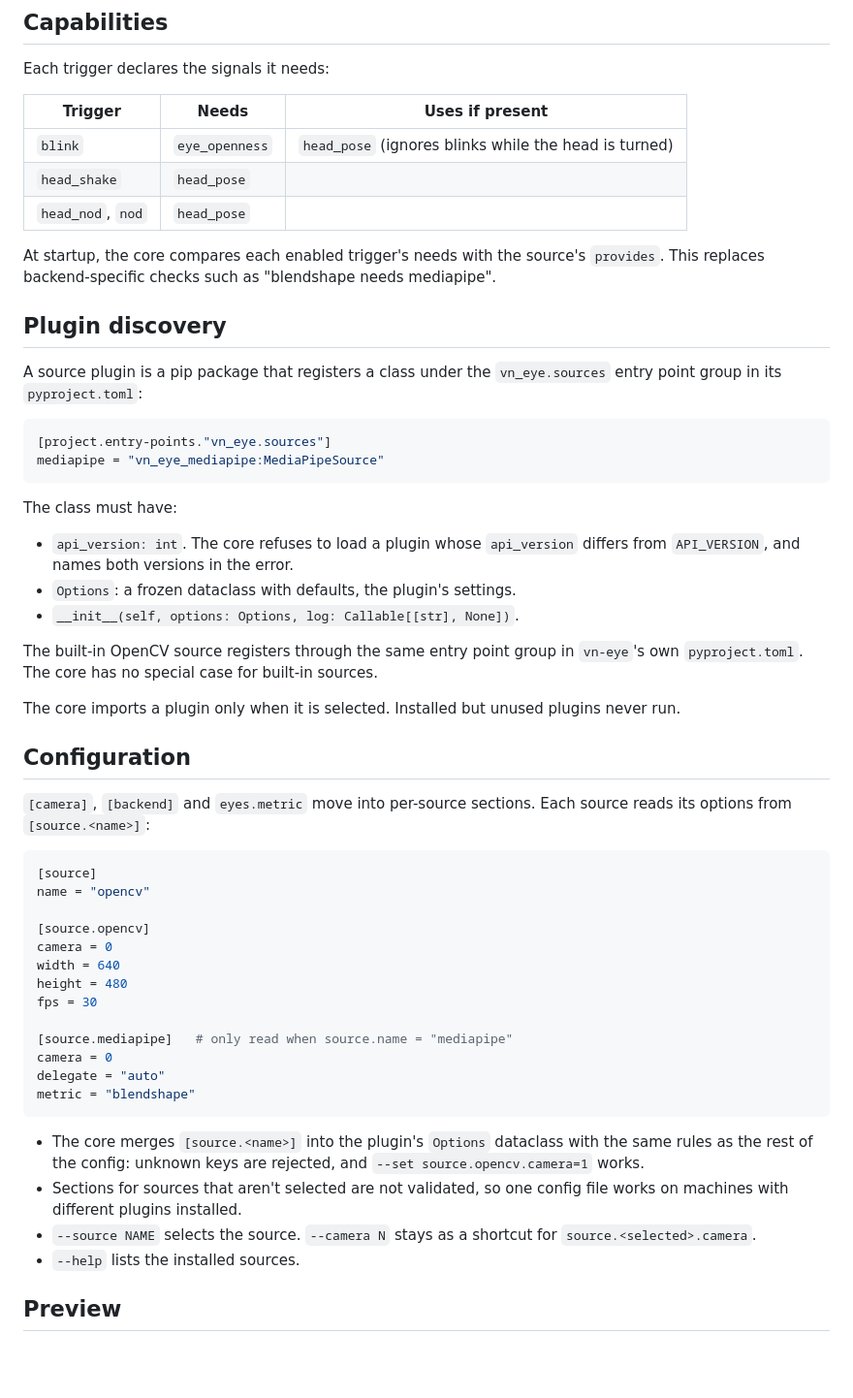
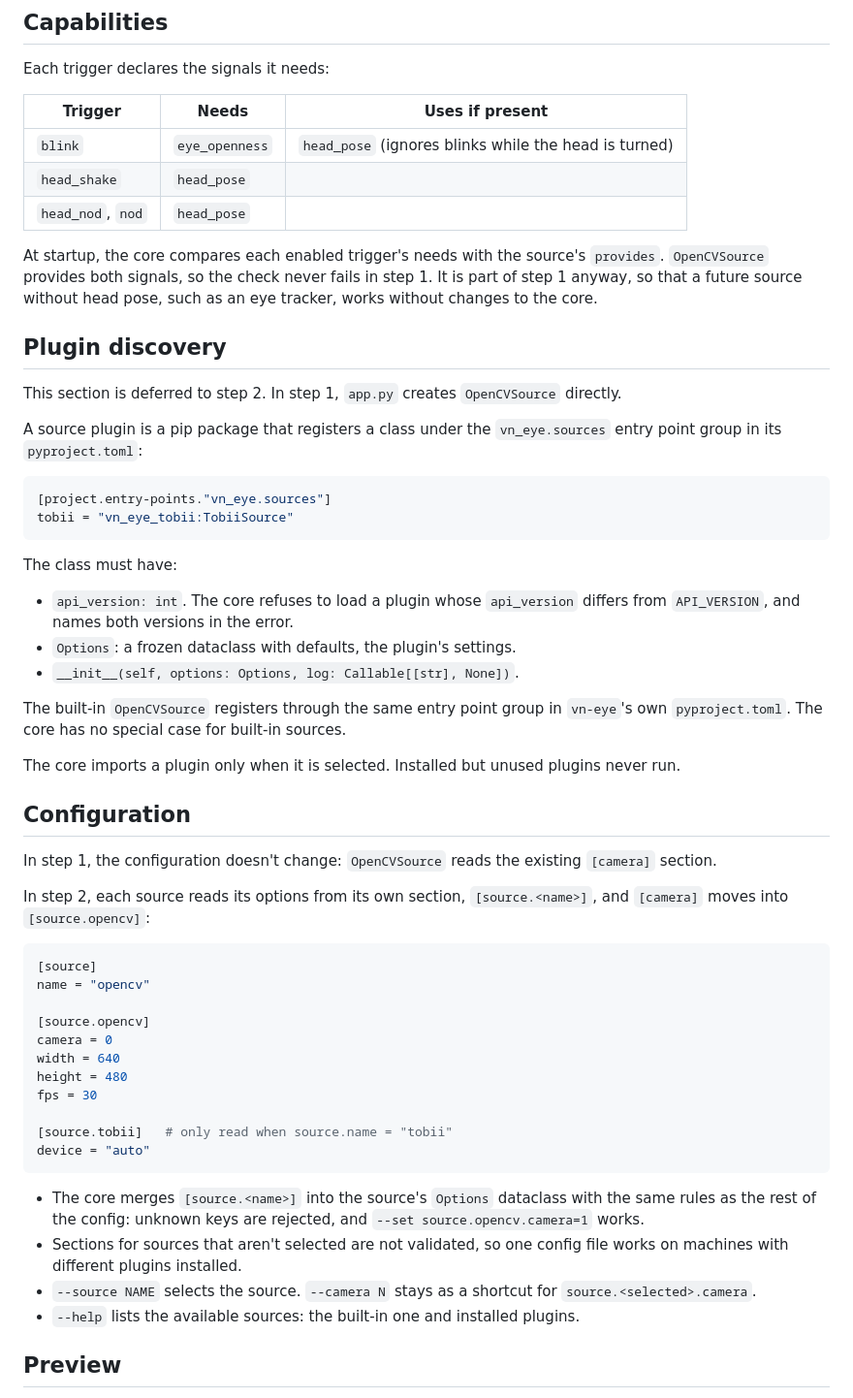
Before and after one commit to lulalala/visual-novel-eye-controller, a Markdown page: docs/design/sources.md, the part around one of its changes. Shown at 97% size. Rendered like a GitHub page; blank space fills up the shorter version.

````diff
--- a/docs/design/sources.md
+++ b/docs/design/sources.md
@@ -89,15 +99,17 @@ Each trigger declares the signals it needs:
 | `head_shake` | `head_pose` | |
 | `head_nod`, `nod` | `head_pose` | |
 
-At startup, the core compares each enabled trigger's needs with the source's `provides`. This replaces backend-specific checks such as "blendshape needs mediapipe".
+At startup, the core compares each enabled trigger's needs with the source's `provides`. `OpenCVSource` provides both signals, so the check never fails in step 1. It is part of step 1 anyway, so that a future source without head pose, such as an eye tracker, works without changes to the core.
 
 ## Plugin discovery
+
+This section is deferred to step 2. In step 1, `app.py` creates `OpenCVSource` directly.
 
 A source plugin is a pip package that registers a class under the `vn_eye.sources` entry point group in its `pyproject.toml`:
 
 ```toml
 [project.entry-points."vn_eye.sources"]
-mediapipe = "vn_eye_mediapipe:MediaPipeSource"
+tobii = "vn_eye_tobii:TobiiSource"
 ```
 
 The class must have:
@@ -106,13 +118,15 @@ The class must have:
 - `Options`: a frozen dataclass with defaults, the plugin's settings.
 - `__init__(self, options: Options, log: Callable[[str], None])`.
 
-The built-in OpenCV source registers through the same entry point group in `vn-eye`'s own `pyproject.toml`. The core has no special case for built-in sources.
+The built-in `OpenCVSource` registers through the same entry point group in `vn-eye`'s own `pyproject.toml`. The core has no special case for built-in sources.
 
 The core imports a plugin only when it is selected. Installed but unused plugins never run.
 
 ## Configuration
 
-`[camera]`, `[backend]` and `eyes.metric` move into per-source sections. Each source reads its options from `[source.<name>]`:
+In step 1, the configuration doesn't change: `OpenCVSource` reads the existing `[camera]` section.
+
+In step 2, each source reads its options from its own section, `[source.<name>]`, and `[camera]` moves into `[source.opencv]`:
 
 ```toml
 [source]
@@ -124,16 +138,14 @@ width = 640
 height = 480
 fps = 30
 
-[source.mediapipe]   # only read when source.name = "mediapipe"
-camera = 0
-delegate = "auto"
-metric = "blendshape"
+[source.tobii]   # only read when source.name = "tobii"
+device = "auto"
 ```
 
-- The core merges `[source.<name>]` into the plugin's `Options` dataclass with the same rules as the rest of the config: unknown keys are rejected, and `--set source.opencv.camera=1` works.
+- The core merges `[source.<name>]` into the source's `Options` dataclass with the same rules as the rest of the config: unknown keys are rejected, and `--set source.opencv.camera=1` works.
 - Sections for sources that aren't selected are not validated, so one config file works on machines with different plugins installed.
 - `--source NAME` selects the source. `--camera N` stays as a shortcut for `source.<selected>.camera`.
-- `--help` lists the installed sources.
+- `--help` lists the available sources: the built-in one and installed plugins.
 
 ## Preview
 
````
Also changed, not shown: other parts of docs/design/sources.md (+34 -22 lines).
